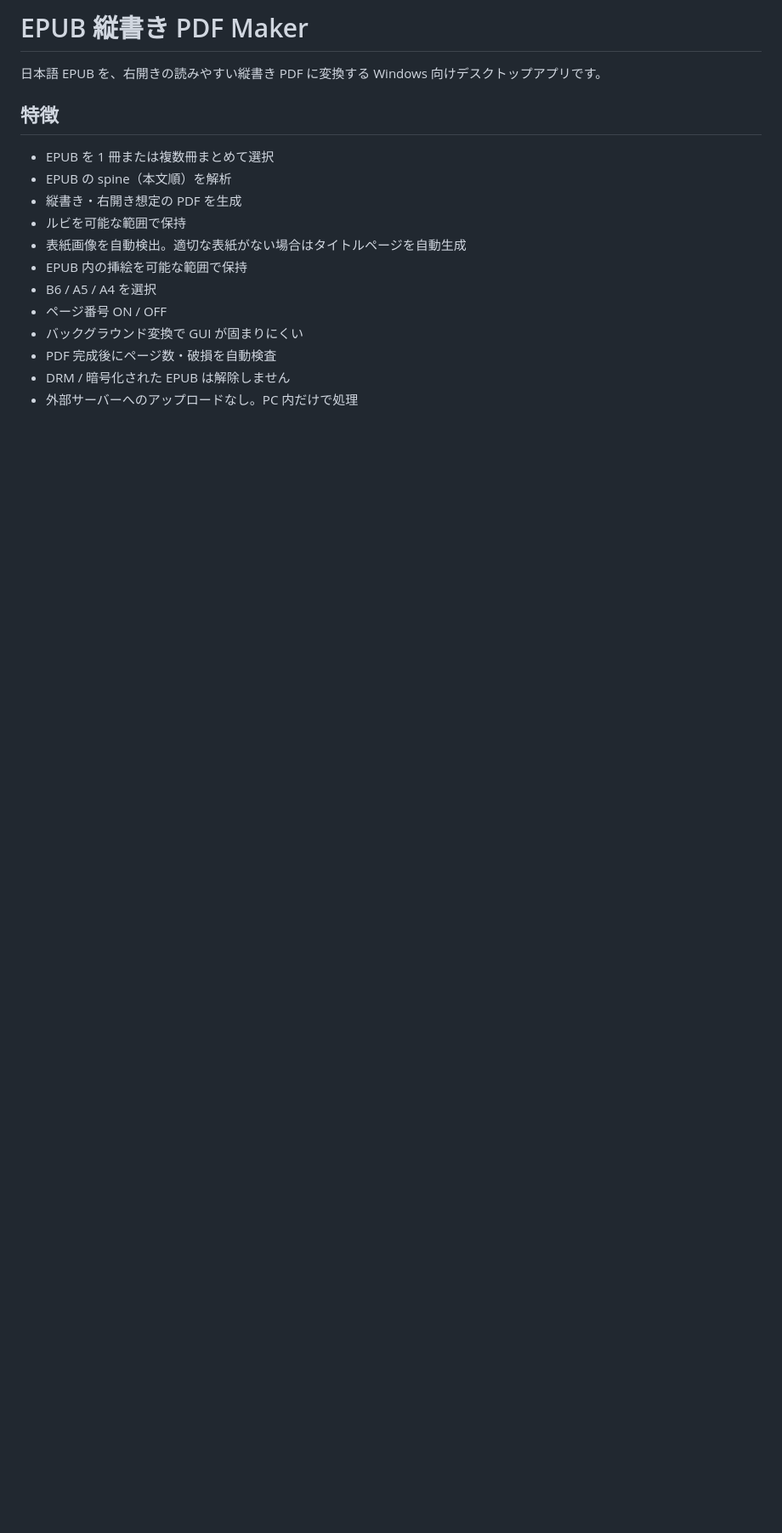
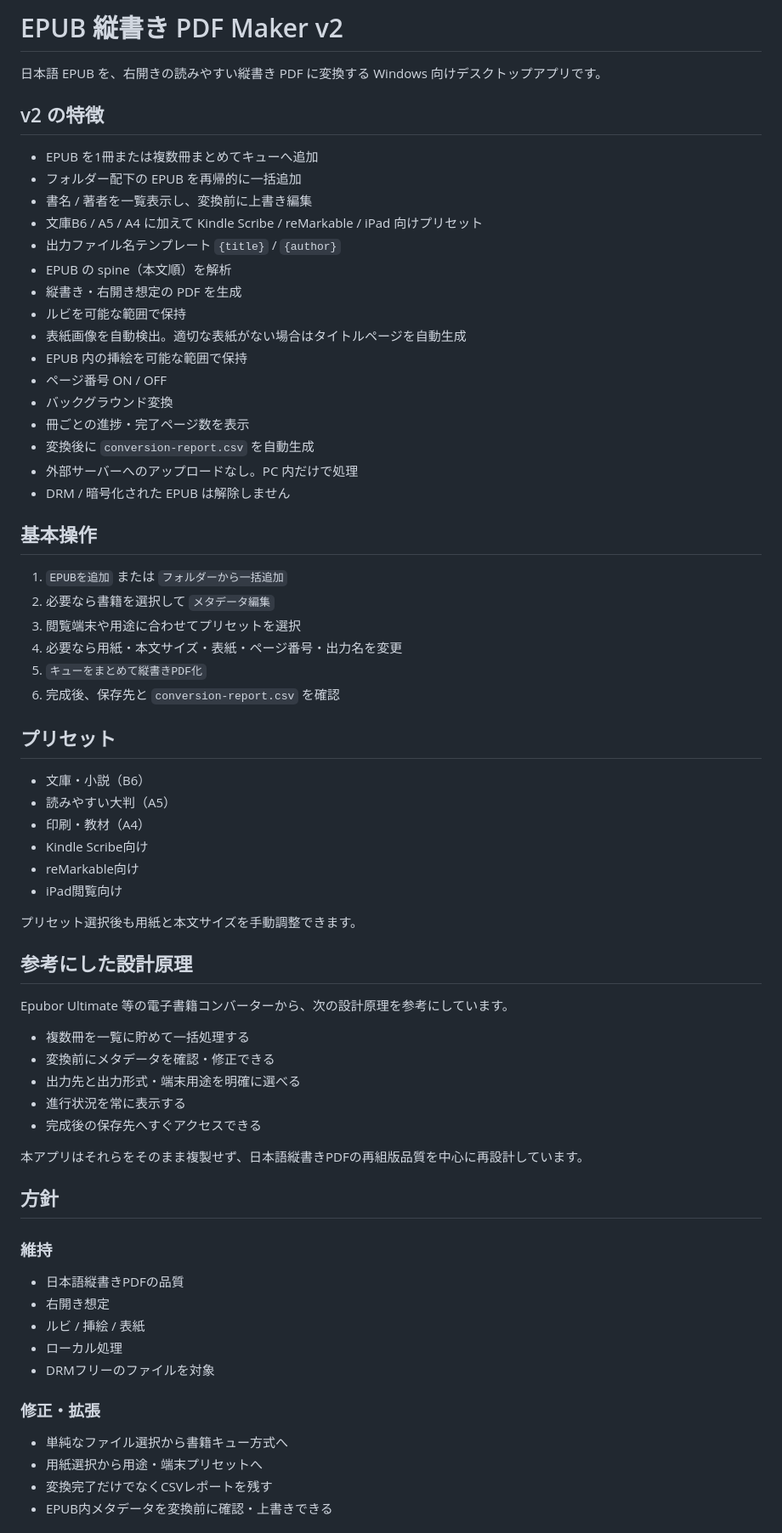
Before and after one commit to branzfamily01/epub-tategaki-pdf-maker, a Markdown page: README.md, the part around one of its changes. Shown at 85% size. GitHub-like rendering; blank space fills up the shorter version.

```diff
--- a/README.md
+++ b/README.md
@@ -1,18 +1,72 @@
-# EPUB 縦書き PDF Maker
+# EPUB 縦書き PDF Maker v2
 
 日本語 EPUB を、右開きの読みやすい縦書き PDF に変換する Windows 向けデスクトップアプリです。
 
-## 特徴
+## v2 の特徴
 
-- EPUB を 1 冊または複数冊まとめて選択
+- EPUB を1冊または複数冊まとめてキューへ追加
+- フォルダー配下の EPUB を再帰的に一括追加
+- 書名 / 著者を一覧表示し、変換前に上書き編集
+- 文庫B6 / A5 / A4 に加えて Kindle Scribe / reMarkable / iPad 向けプリセット
+- 出力ファイル名テンプレート `{title}` / `{author}`
 - EPUB の spine（本文順）を解析
 - 縦書き・右開き想定の PDF を生成
 - ルビを可能な範囲で保持
 - 表紙画像を自動検出。適切な表紙がない場合はタイトルページを自動生成
 - EPUB 内の挿絵を可能な範囲で保持
-- B6 / A5 / A4 を選択
 - ページ番号 ON / OFF
-- バックグラウンド変換で GUI が固まりにくい
-- PDF 完成後にページ数・破損を自動検査
+- バックグラウンド変換
+- 冊ごとの進捗・完了ページ数を表示
+- 変換後に `conversion-report.csv` を自動生成
+- 外部サーバーへのアップロードなし。PC 内だけで処理
 - DRM / 暗号化された EPUB は解除しません
-- 外部サーバーへのアップロードなし。PC 内だけで処理
+
+## 基本操作
+
+1. `EPUBを追加` または `フォルダーから一括追加`
+2. 必要なら書籍を選択して `メタデータ編集`
+3. 閲覧端末や用途に合わせてプリセットを選択
+4. 必要なら用紙・本文サイズ・表紙・ページ番号・出力名を変更
+5. `キューをまとめて縦書きPDF化`
+6. 完成後、保存先と `conversion-report.csv` を確認
+
+## プリセット
+
+- 文庫・小説（B6）
+- 読みやすい大判（A5）
+- 印刷・教材（A4）
+- Kindle Scribe向け
+- reMarkable向け
+- iPad閲覧向け
+
+プリセット選択後も用紙と本文サイズを手動調整できます。
+
+## 参考にした設計原理
+
+Epubor Ultimate 等の電子書籍コンバーターから、次の設計原理を参考にしています。
+
+- 複数冊を一覧に貯めて一括処理する
+- 変換前にメタデータを確認・修正できる
+- 出力先と出力形式・端末用途を明確に選べる
+- 進行状況を常に表示する
+- 完成後の保存先へすぐアクセスできる
+
+本アプリはそれらをそのまま複製せず、日本語縦書きPDFの再組版品質を中心に再設計しています。
+
+## 方針
+
+### 維持
+
+- 日本語縦書きPDFの品質
+- 右開き想定
+- ルビ / 挿絵 / 表紙
+- ローカル処理
+- DRMフリーのファイルを対象
+
+### 修正・拡張
+
+- 単純なファイル選択から書籍キュー方式へ
+- 用紙選択から用途・端末プリセットへ
+- 変換完了だけでなくCSVレポートを残す
+- EPUB内メタデータを変換前に確認・上書きできる
+
```
Also changed, not shown: other parts of README.md (+17 -52 lines).
